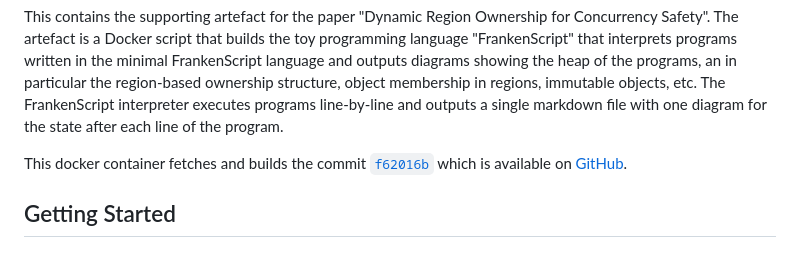
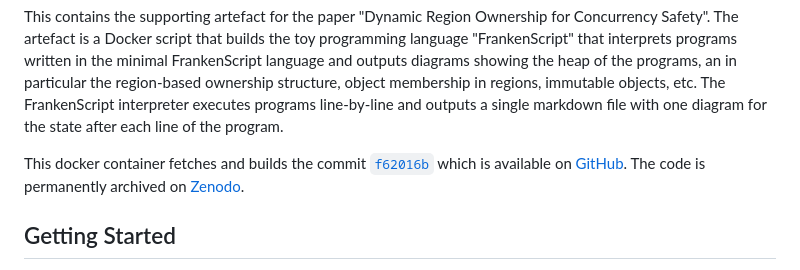
Before and after one commit to microsoft/verona-artifacts, a Markdown page: frankenscript/README.md, the part around the change. Drawn GitHub-style.

```diff
--- a/frankenscript/README.md
+++ b/frankenscript/README.md
@@ -13,6 +13,7 @@ This docker container fetches and builds the commit
 [`f62016b`](https://github.com/fxpl/frankenscript/tree/f62016b1a4ae42aa7e4554818734b44f9a8d9519)
 which is available
 on [GitHub](https://github.com/fxpl/frankenscript).
+The code is permanently archived on [Zenodo](https://zenodo.org/records/15040281).
 
 ## Getting Started
 
```
